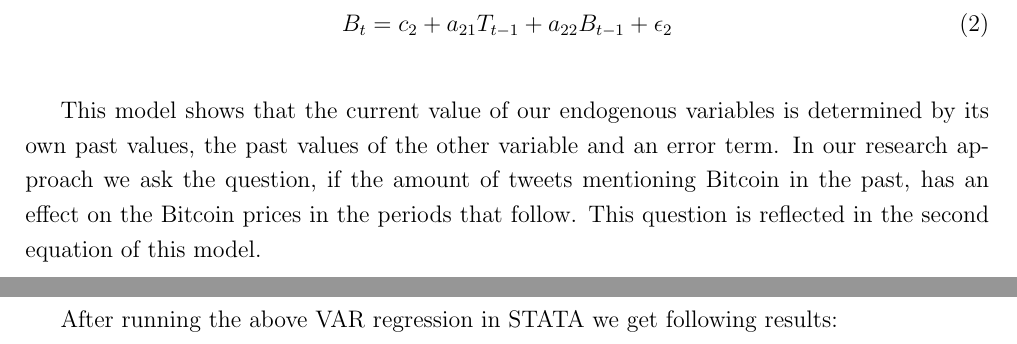
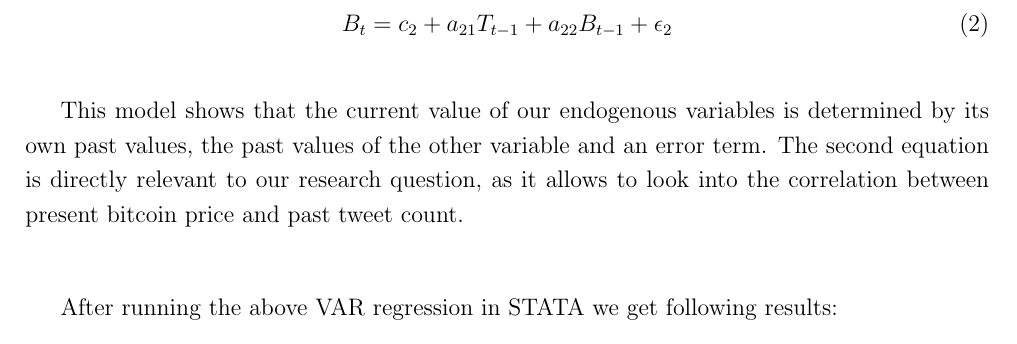
Before and after one commit to joelsonderegger/twitterbitcoin, a LaTeX paper (paper/paper.tex): two parts of pages 13 and 14 of 18 before the commit and part of page 13 of 18 after it, the two joined at a grey line, cut so that both start at the same text. Compiled offline with pdfLaTeX.

Commit message:
Update paper.tex
grammar

```diff
--- a/paper/paper.tex
+++ b/paper/paper.tex
@@ -241,7 +241,7 @@ T_t = c_1 + a_{11}T_{t-1} + a_{12}B_{t-1} + \epsilon_1 \\
 B_t = c_2 + a_{21}T_{t-1} + a_{22}B_{t-1} + \epsilon_2
 \end{align}
 
-This model shows that the current value of our endogenous variables is determined by its own past values, the past values of the other variable and an error term. In our research approach we ask the question, if the amount of tweets mentioning Bitcoin in the past, has an effect on the Bitcoin prices in the periods that follow. This question is reflected in the second equation of this model.\\
+This model shows that the current value of our endogenous variables is determined by its own past values, the past values of the other variable and an error term. The second equation is directly relevant to our research question, as it allows to look into the correlation between present bitcoin price and past tweet count.\\
 
 After running the above VAR regression in STATA we get following results:
 
```
